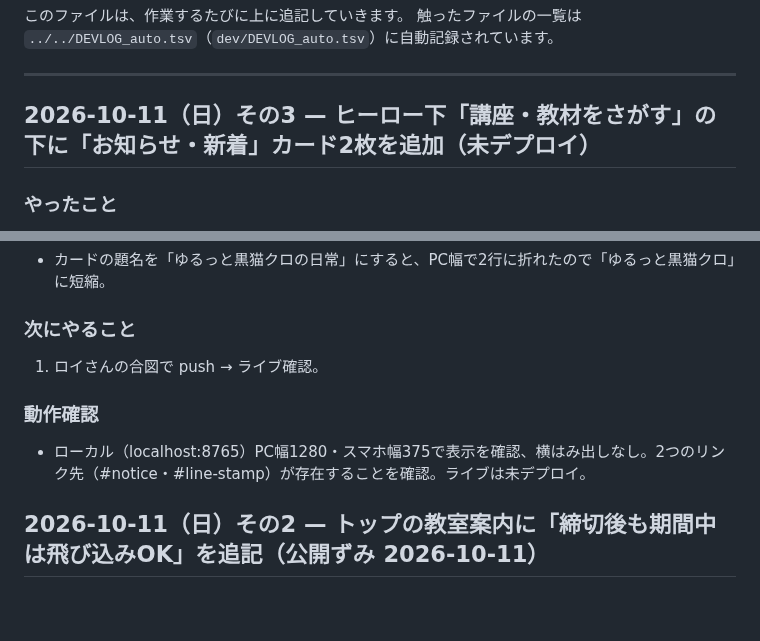
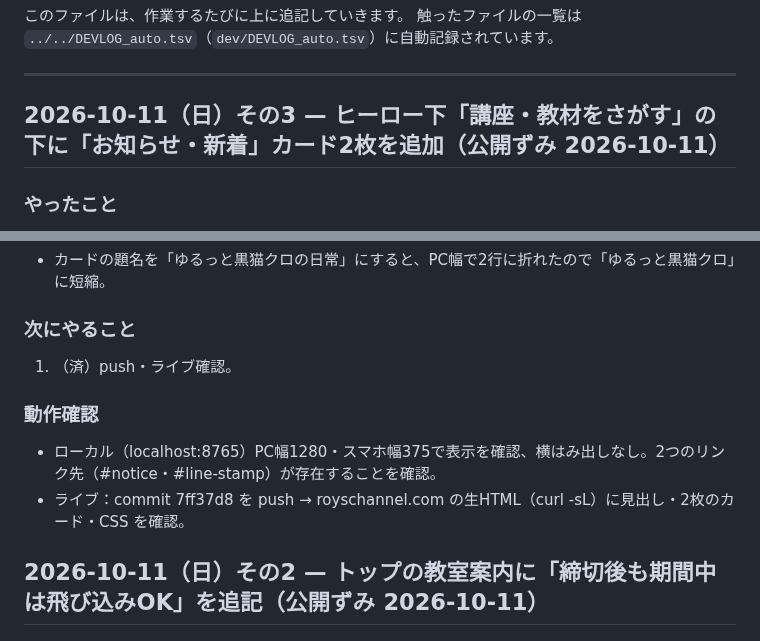
Before and after one commit to roys1105/roys-channel, a Markdown page: DEVLOG.md, 2 parts joined by grey strips. Rendered like a GitHub page; blank space fills up the shorter version.

Commit message:
DEVLOG: お知らせ・新着カードを公開ずみに更新
Co-Authored-By: Claude Opus 5.5 <noreply@anthropic.com>

```diff
--- a/DEVLOG.md
+++ b/DEVLOG.md
@@ -5,7 +5,7 @@
 
 ---
 
-## 2026-10-11（日）その3 — ヒーロー下「講座・教材をさがす」の下に「お知らせ・新着」カード2枚を追加（未デプロイ）
+## 2026-10-11（日）その3 — ヒーロー下「講座・教材をさがす」の下に「お知らせ・新着」カード2枚を追加（公開ずみ 2026-10-11）
 
 ### やったこと
 - `index.html`：`.hero-learn` に見出し「📣 お知らせ・新着」と `.hl-item` カード2枚を追加。
@@ -17,10 +17,11 @@
 - カードの題名を「ゆるっと黒猫クロの日常」にすると、PC幅で2行に折れたので「ゆるっと黒猫クロ」に短縮。
 
 ### 次にやること
-1. ロイさんの合図で push → ライブ確認。
-
-### 動作確認
-- ローカル（localhost:8765）PC幅1280・スマホ幅375で表示を確認、横はみ出しなし。2つのリンク先（#notice・#line-stamp）が存在することを確認。ライブは未デプロイ。
+1. （済）push・ライブ確認。
+
+### 動作確認
+- ローカル（localhost:8765）PC幅1280・スマホ幅375で表示を確認、横はみ出しなし。2つのリンク先（#notice・#line-stamp）が存在することを確認。
+- ライブ：commit 7ff37d8 を push → royschannel.com の生HTML（curl -sL）に見出し・2枚のカード・CSS を確認。
 
 ## 2026-10-11（日）その2 — トップの教室案内に「締切後も期間中は飛び込みOK」を追記（公開ずみ 2026-10-11）
 
```
